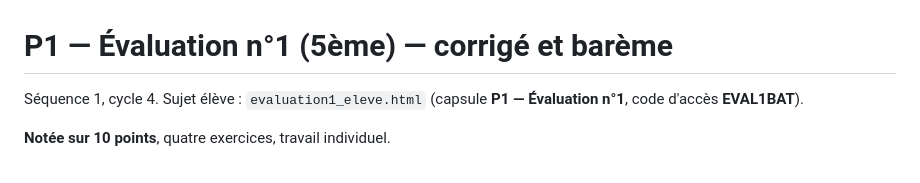
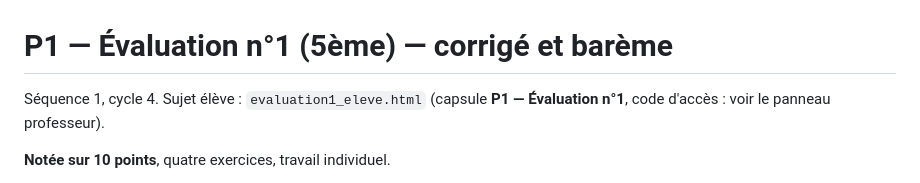
Before and after one commit to blanchardromain-cyber/technologie-stpierre, a Markdown page: Niveau 5/Amenagement batiment/corrige_evaluation1_5e.md, the part around the change. Rendered like a GitHub page.

Commit message:
corrige_evaluation1_5e.md : code d'accès remplacé par « voir le panneau professeur »
Co-Authored-By: Claude Opus 5.5 <noreply@anthropic.com>

```diff
--- a/Niveau 5/Amenagement batiment/corrige_evaluation1_5e.md
+++ b/Niveau 5/Amenagement batiment/corrige_evaluation1_5e.md
@@ -1,7 +1,7 @@
 # P1 — Évaluation n°1 (5ème) — corrigé et barème
 
 Séquence 1, cycle 4. Sujet élève : `evaluation1_eleve.html`
-(capsule **P1 — Évaluation n°1**, code d'accès **EVAL1BAT**).
+(capsule **P1 — Évaluation n°1**, code d'accès : voir le panneau professeur).
 
 **Notée sur 10 points**, quatre exercices, travail individuel.
 
```
